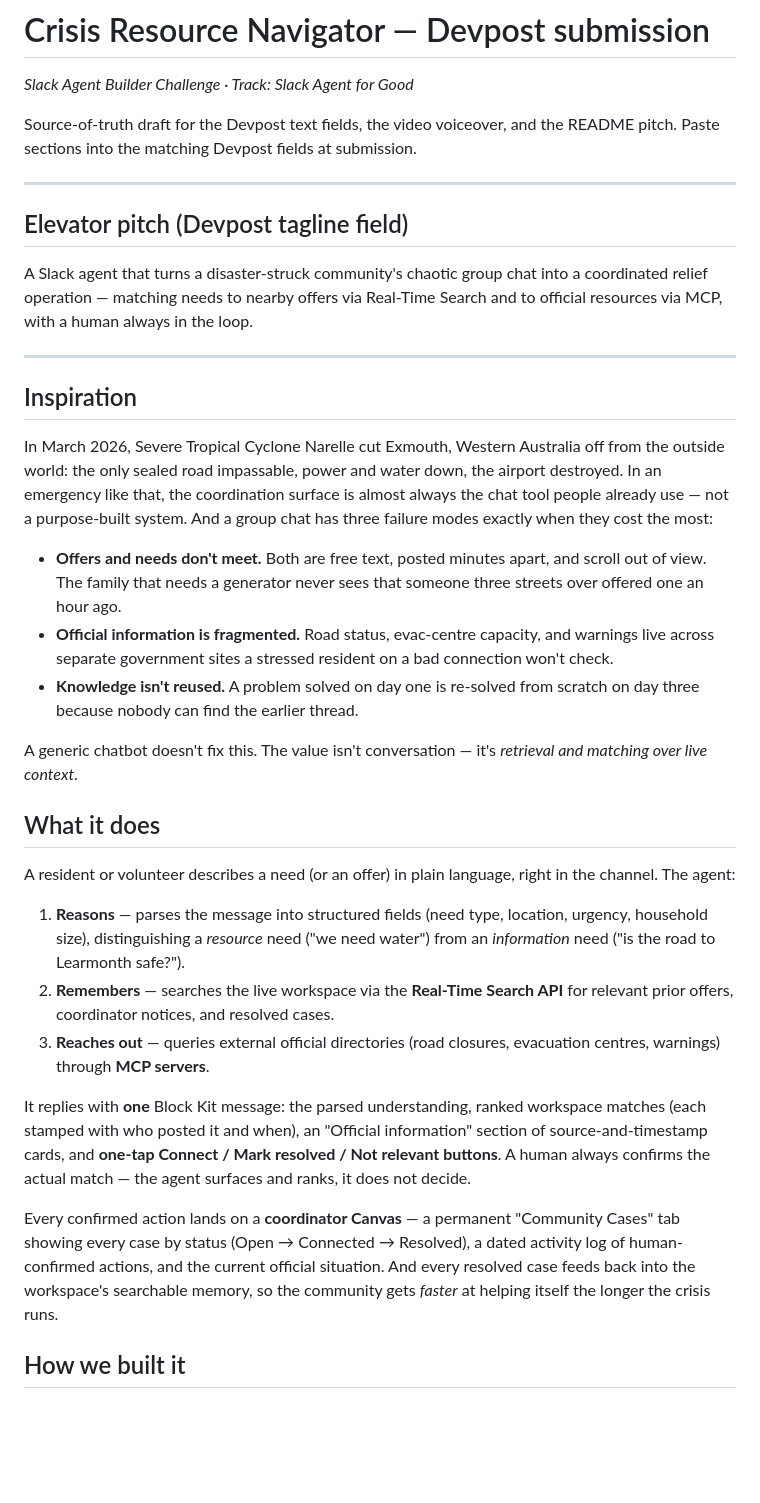
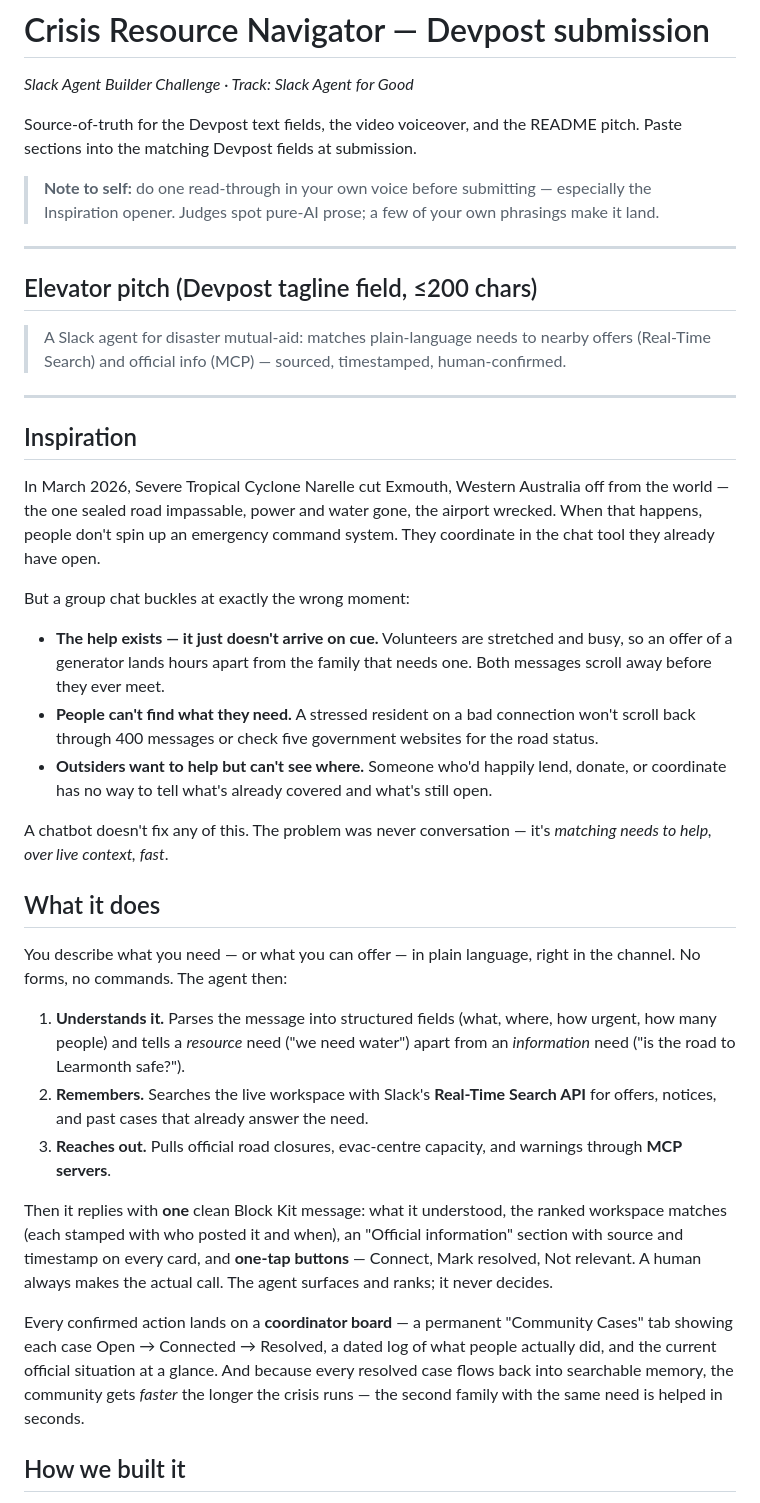
Before and after one commit to jwlai-cloud/crisis_resource_slack_nav, a Markdown page: docs/DEVPOST.md, the part around one of its changes. Drawn GitHub-style; blank space fills up the shorter version.

```diff
--- a/docs/DEVPOST.md
+++ b/docs/DEVPOST.md
@@ -2,63 +2,44 @@
 
 *Slack Agent Builder Challenge · Track: Slack Agent for Good*
 
-Source-of-truth draft for the Devpost text fields, the video voiceover, and the
-README pitch. Paste sections into the matching Devpost fields at submission.
+Source-of-truth for the Devpost text fields, the video voiceover, and the README
+pitch. Paste sections into the matching Devpost fields at submission.
+
+> **Note to self:** do one read-through in your own voice before submitting —
+> especially the Inspiration opener. Judges spot pure-AI prose; a few of your own
+> phrasings make it land.
 
 ---
 
-## Elevator pitch (Devpost tagline field)
+## Elevator pitch (Devpost tagline field, ≤200 chars)
 
-A Slack agent that turns a disaster-struck community's chaotic group chat into a
-coordinated relief operation — matching needs to nearby offers via Real-Time Search
-and to official resources via MCP, with a human always in the loop.
+> A Slack agent for disaster mutual-aid: matches plain-language needs to nearby offers (Real-Time Search) and official info (MCP) — sourced, timestamped, human-confirmed.
 
 ---
 
 ## Inspiration
 
-In March 2026, Severe Tropical Cyclone Narelle cut Exmouth, Western Australia off
-from the outside world: the only sealed road impassable, power and water down, the
-airport destroyed. In an emergency like that, the coordination surface is almost
-always the chat tool people already use — not a purpose-built system. And a group
-chat has three failure modes exactly when they cost the most:
+In March 2026, Severe Tropical Cyclone Narelle cut Exmouth, Western Australia off from the world — the one sealed road impassable, power and water gone, the airport wrecked. When that happens, people don't spin up an emergency command system. They coordinate in the chat tool they already have open.
 
-- **Offers and needs don't meet.** Both are free text, posted minutes apart, and
-  scroll out of view. The family that needs a generator never sees that someone three
-  streets over offered one an hour ago.
-- **Official information is fragmented.** Road status, evac-centre capacity, and
-  warnings live across separate government sites a stressed resident on a bad
-  connection won't check.
-- **Knowledge isn't reused.** A problem solved on day one is re-solved from scratch on
-  day three because nobody can find the earlier thread.
+But a group chat buckles at exactly the wrong moment:
 
-A generic chatbot doesn't fix this. The value isn't conversation — it's *retrieval
-and matching over live context*.
+- **The help exists — it just doesn't arrive on cue.** Volunteers are stretched and busy, so an offer of a generator lands hours apart from the family that needs one. Both messages scroll away before they ever meet.
+- **People can't find what they need.** A stressed resident on a bad connection won't scroll back through 400 messages or check five government websites for the road status.
+- **Outsiders want to help but can't see where.** Someone who'd happily lend, donate, or coordinate has no way to tell what's already covered and what's still open.
+
+A chatbot doesn't fix any of this. The problem was never conversation — it's *matching needs to help, over live context, fast*.
 
 ## What it does
 
-A resident or volunteer describes a need (or an offer) in plain language, right in the
-channel. The agent:
+You describe what you need — or what you can offer — in plain language, right in the channel. No forms, no commands. The agent then:
 
-1. **Reasons** — parses the message into structured fields (need type, location,
-   urgency, household size), distinguishing a *resource* need ("we need water") from an
-   *information* need ("is the road to Learmonth safe?").
-2. **Remembers** — searches the live workspace via the **Real-Time Search API** for
-   relevant prior offers, coordinator notices, and resolved cases.
-3. **Reaches out** — queries external official directories (road closures, evacuation
-   centres, warnings) through **MCP servers**.
+1. **Understands it.** Parses the message into structured fields (what, where, how urgent, how many people) and tells a *resource* need ("we need water") apart from an *information* need ("is the road to Learmonth safe?").
+2. **Remembers.** Searches the live workspace with Slack's **Real-Time Search API** for offers, notices, and past cases that already answer the need.
+3. **Reaches out.** Pulls official road closures, evac-centre capacity, and warnings through **MCP servers**.
 
-It replies with **one** Block Kit message: the parsed understanding, ranked workspace
-matches (each stamped with who posted it and when), an "Official information" section
-of source-and-timestamp cards, and **one-tap Connect / Mark resolved / Not relevant
-buttons**. A human always confirms the actual match — the agent surfaces and ranks, it
-does not decide.
+Then it replies with **one** clean Block Kit message: what it understood, the ranked workspace matches (each stamped with who posted it and when), an "Official information" section with source and timestamp on every card, and **one-tap buttons** — Connect, Mark resolved, Not relevant. A human always makes the actual call. The agent surfaces and ranks; it never decides.
 
-Every confirmed action lands on a **coordinator Canvas** — a permanent "Community
-Cases" tab showing every case by status (Open → Connected → Resolved), a dated
-activity log of human-confirmed actions, and the current official situation. And every
-resolved case feeds back into the workspace's searchable memory, so the community gets
-*faster* at helping itself the longer the crisis runs.
+Every confirmed action lands on a **coordinator board** — a permanent "Community Cases" tab showing each case Open → Connected → Resolved, a dated log of what people actually did, and the current official situation at a glance. And because every resolved case flows back into searchable memory, the community gets *faster* the longer the crisis runs — the second family with the same need is helped in seconds.
 
 ## How we built it
 
```
Also changed, not shown: other parts of docs/DEVPOST.md (+54 -79 lines).
